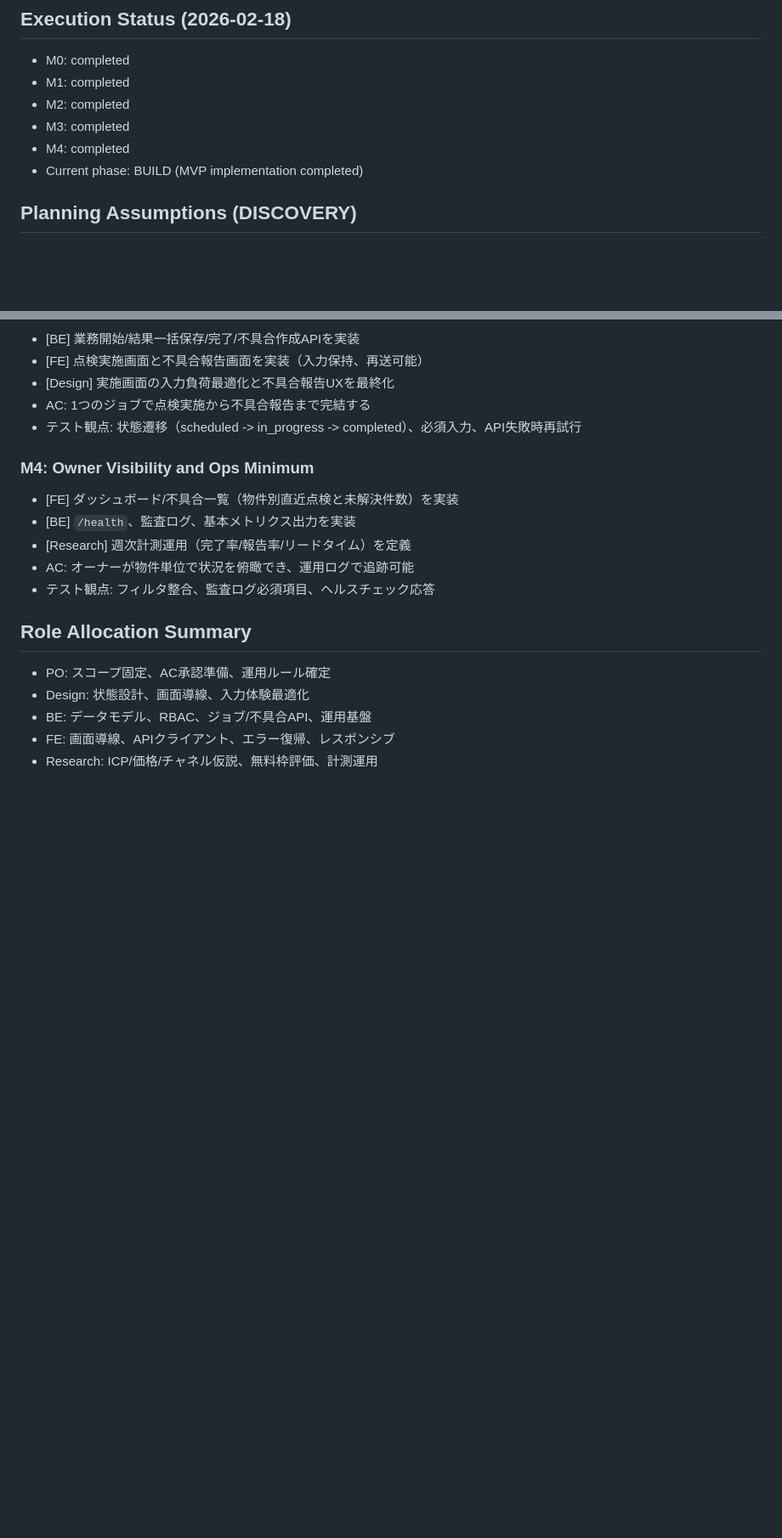
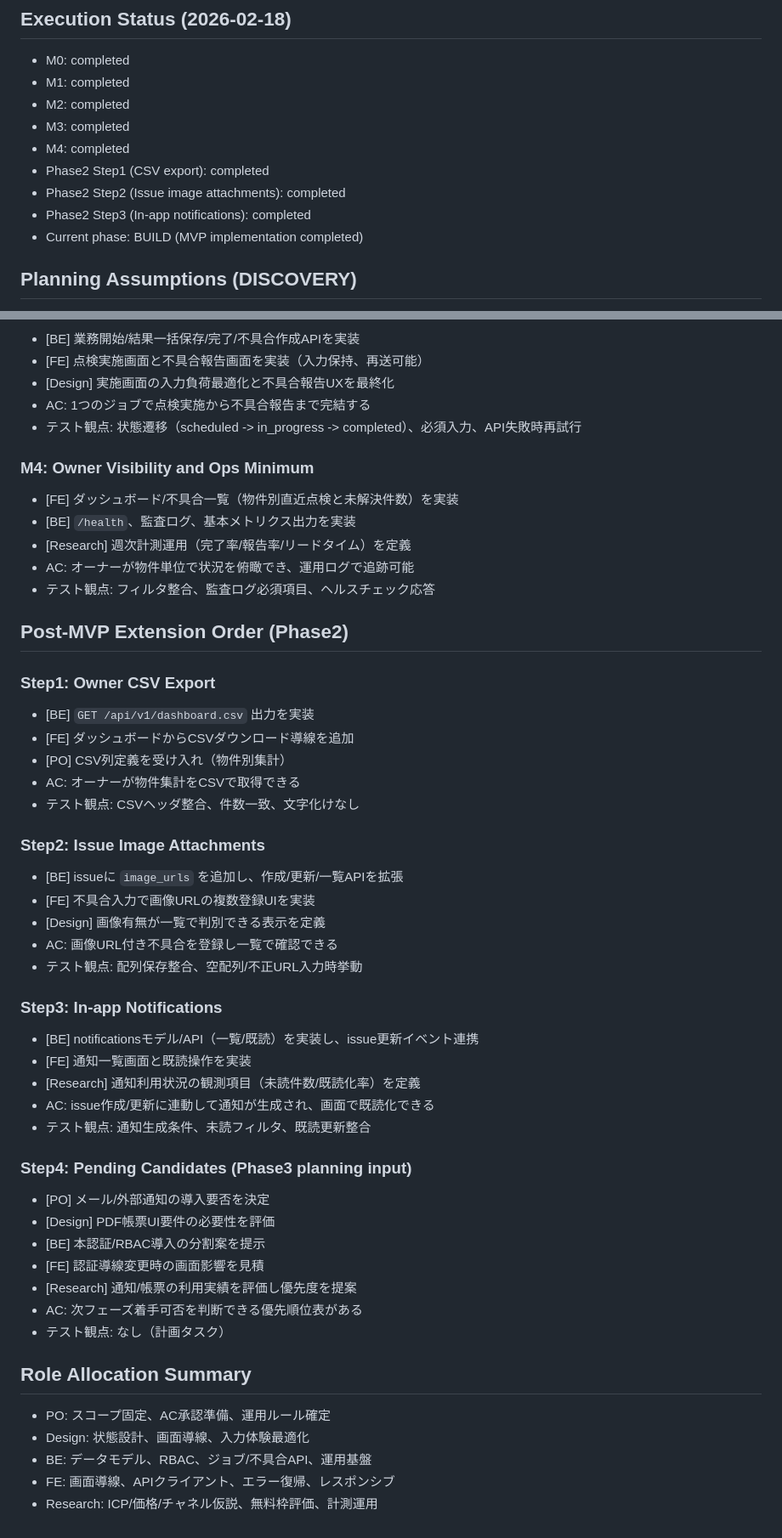
Before and after one commit to tunagohan/ai-backlog-borad, a Markdown page: docs/task_breakdown.md, 2 parts joined by grey strips. Shown at 85% size. Rendered like a GitHub page; blank space fills up the shorter version.

Commit message:
docs: integrate phase2 completion and remaining questions

```diff
--- a/docs/task_breakdown.md
+++ b/docs/task_breakdown.md
@@ -6,6 +6,9 @@
 - M2: completed
 - M3: completed
 - M4: completed
+- Phase2 Step1 (CSV export): completed
+- Phase2 Step2 (Issue image attachments): completed
+- Phase2 Step3 (In-app notifications): completed
 - Current phase: BUILD (MVP implementation completed)
 
 ## Planning Assumptions (DISCOVERY)
@@ -52,6 +55,38 @@
 - AC: オーナーが物件単位で状況を俯瞰でき、運用ログで追跡可能
 - テスト観点: フィルタ整合、監査ログ必須項目、ヘルスチェック応答
 
+## Post-MVP Extension Order (Phase2)
+
+### Step1: Owner CSV Export
+- [BE] `GET /api/v1/dashboard.csv` 出力を実装
+- [FE] ダッシュボードからCSVダウンロード導線を追加
+- [PO] CSV列定義を受け入れ（物件別集計）
+- AC: オーナーが物件集計をCSVで取得できる
+- テスト観点: CSVヘッダ整合、件数一致、文字化けなし
+
+### Step2: Issue Image Attachments
+- [BE] issueに `image_urls` を追加し、作成/更新/一覧APIを拡張
+- [FE] 不具合入力で画像URLの複数登録UIを実装
+- [Design] 画像有無が一覧で判別できる表示を定義
+- AC: 画像URL付き不具合を登録し一覧で確認できる
+- テスト観点: 配列保存整合、空配列/不正URL入力時挙動
+
+### Step3: In-app Notifications
+- [BE] notificationsモデル/API（一覧/既読）を実装し、issue更新イベント連携
+- [FE] 通知一覧画面と既読操作を実装
+- [Research] 通知利用状況の観測項目（未読件数/既読化率）を定義
+- AC: issue作成/更新に連動して通知が生成され、画面で既読化できる
+- テスト観点: 通知生成条件、未読フィルタ、既読更新整合
+
+### Step4: Pending Candidates (Phase3 planning input)
+- [PO] メール/外部通知の導入要否を決定
+- [Design] PDF帳票UI要件の必要性を評価
+- [BE] 本認証/RBAC導入の分割案を提示
+- [FE] 認証導線変更時の画面影響を見積
+- [Research] 通知/帳票の利用実績を評価し優先度を提案
+- AC: 次フェーズ着手可否を判断できる優先順位表がある
+- テスト観点: なし（計画タスク）
+
 ## Role Allocation Summary
 - PO: スコープ固定、AC承認準備、運用ルール確定
 - Design: 状態設計、画面導線、入力体験最適化
```
Also changed, not shown: articles/runlog/20260217-integrator.md (+26 -0 lines), docs/decision_log.md (+14 -5 lines).
